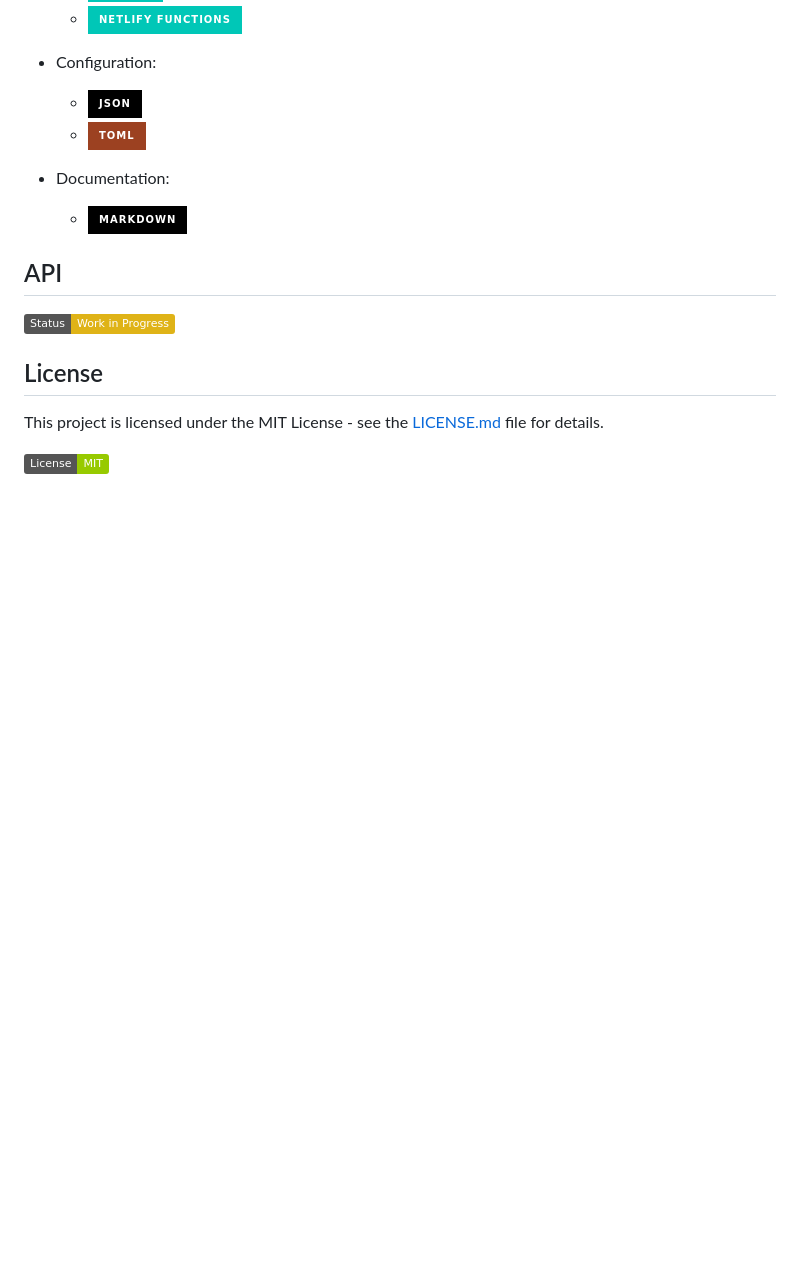
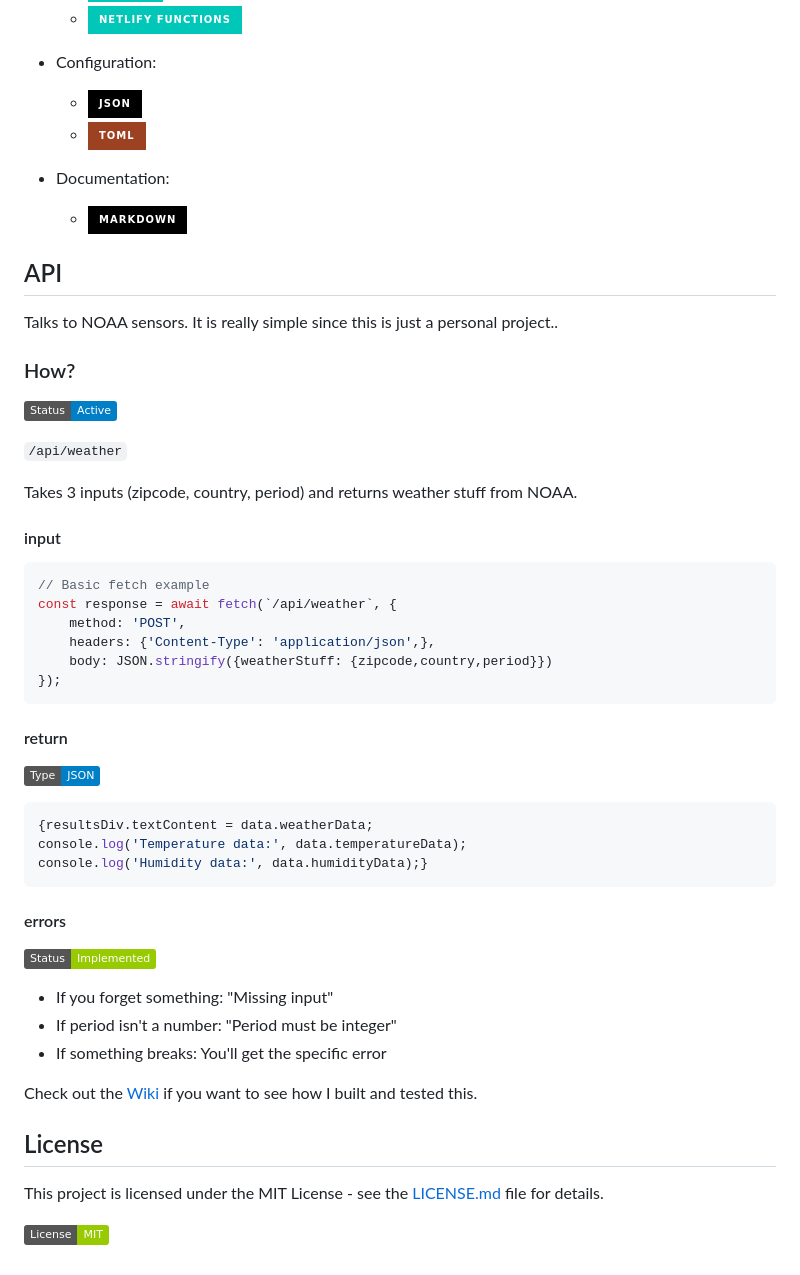
Before and after one commit to jlahire/weather-pwa-2, a Markdown page: README.md, the part around one of its changes. GitHub-like rendering; badges without logos; blank space fills up the shorter version.

````diff
--- a/README.md
+++ b/README.md
@@ -68,10 +68,42 @@ See the [Wiki](https://github.com/jlahire/weather-pwa-2/wiki) for the developmen
 
 
 
+## API
 
-## API
-[![Status](https://img.shields.io/badge/Status-Work%20in%20Progress-yellow)]()
+Talks to NOAA sensors. It is really simple since this is just a personal project..
 
+### How?
+[![Usage Status](https://img.shields.io/badge/Status-Active-blue)]()
+
+`/api/weather`
+
+Takes 3 inputs (zipcode, country, period) and returns weather stuff from NOAA.
+
+#### input
+```javascript
+// Basic fetch example
+const response = await fetch(`/api/weather`, {
+    method: 'POST',
+    headers: {'Content-Type': 'application/json',},
+    body: JSON.stringify({weatherStuff: {zipcode,country,period}})
+});
+```
+
+#### return
+[![Response Status](https://img.shields.io/badge/Type-JSON-blue)]()
+```javascript
+{resultsDiv.textContent = data.weatherData;
+console.log('Temperature data:', data.temperatureData);
+console.log('Humidity data:', data.humidityData);}
+```
+
+#### errors
+[![Error Handling](https://img.shields.io/badge/Status-Implemented-green)]()
+- If you forget something: "Missing input"
+- If period isn't a number: "Period must be integer"
+- If something breaks: You'll get the specific error
+
+Check out the [Wiki](https://github.com/jlahire/weather-pwa-2/wiki) if you want to see how I built and tested this.
 
 
 ## License
````
Also changed, not shown: other parts of README.md (+1 -1 lines).
